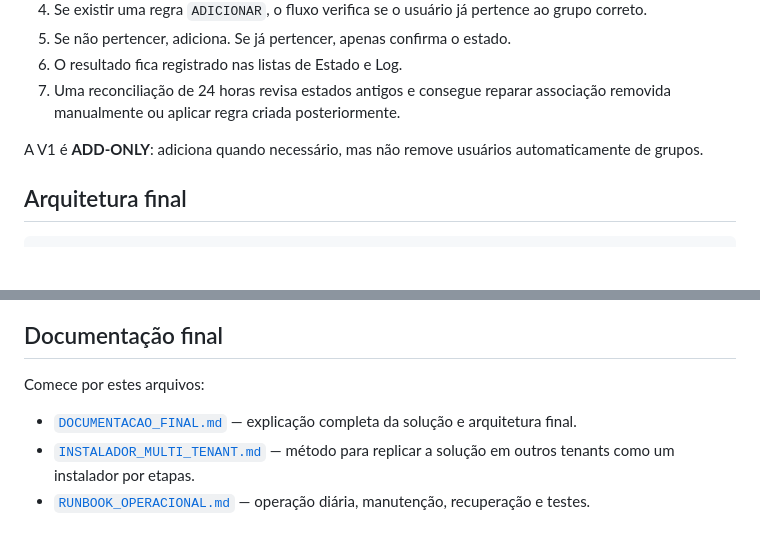
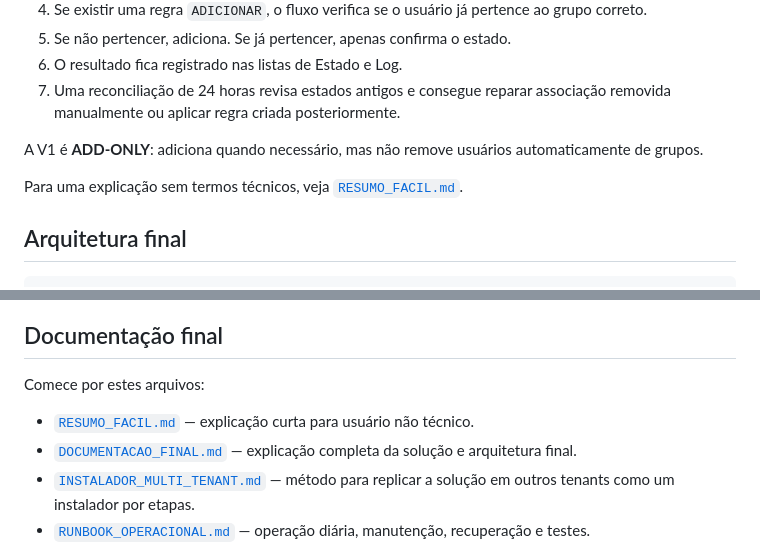
Before and after one commit to mcpmieda/escolaieda, a Markdown page: projetos-personalizados/automacao-grupos-por-cargo-microsoft-365-a1/README.md, 2 parts joined by grey strips. Rendered like a GitHub page; blank space fills up the shorter version.

Commit message:
docs: adiciona resumo fácil ao índice final

```diff
--- a/projetos-personalizados/automacao-grupos-por-cargo-microsoft-365-a1/README.md
+++ b/projetos-personalizados/automacao-grupos-por-cargo-microsoft-365-a1/README.md
@@ -13,6 +13,8 @@ Automação em produção para incluir usuários em grupos Microsoft 365 conform
 7. Uma reconciliação de 24 horas revisa estados antigos e consegue reparar associação removida manualmente ou aplicar regra criada posteriormente.
 
 A V1 é **ADD-ONLY**: adiciona quando necessário, mas não remove usuários automaticamente de grupos.
+
+Para uma explicação sem termos técnicos, veja [`RESUMO_FACIL.md`](./RESUMO_FACIL.md).
 
 ## Arquitetura final
 
@@ -61,6 +63,7 @@ Validado em execução real:
 
 Comece por estes arquivos:
 
+- [`RESUMO_FACIL.md`](./RESUMO_FACIL.md) — explicação curta para usuário não técnico.
 - [`DOCUMENTACAO_FINAL.md`](./DOCUMENTACAO_FINAL.md) — explicação completa da solução e arquitetura final.
 - [`INSTALADOR_MULTI_TENANT.md`](./INSTALADOR_MULTI_TENANT.md) — método para replicar a solução em outros tenants como um instalador por etapas.
 - [`RUNBOOK_OPERACIONAL.md`](./RUNBOOK_OPERACIONAL.md) — operação diária, manutenção, recuperação e testes.
```
